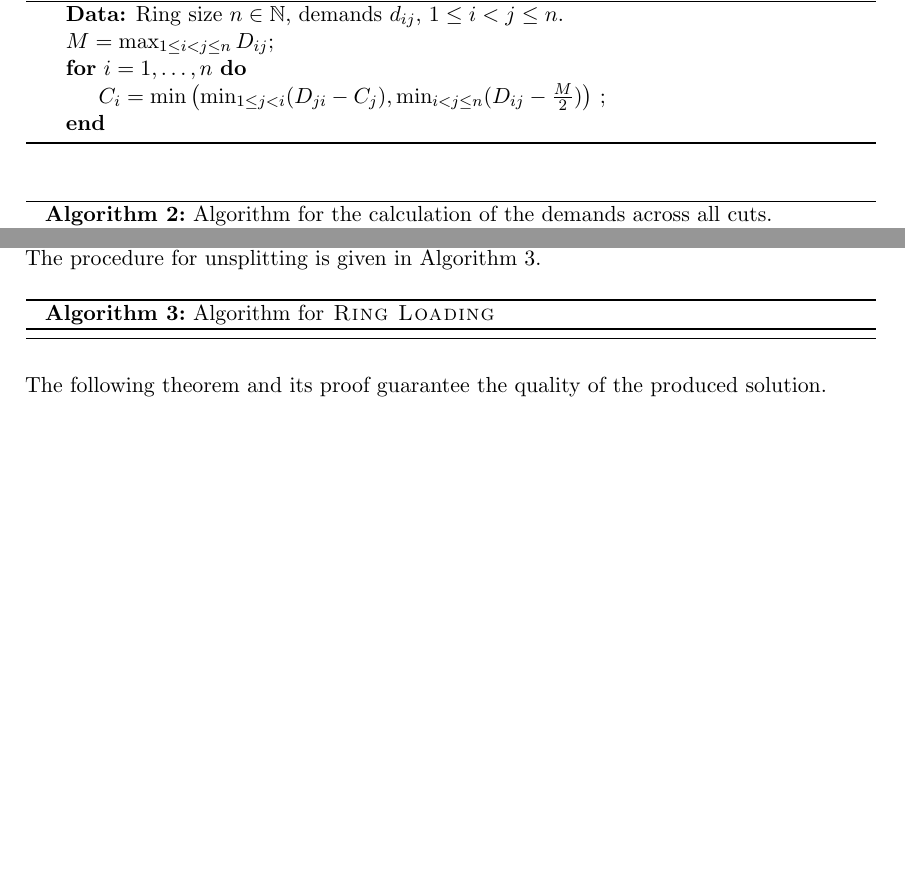
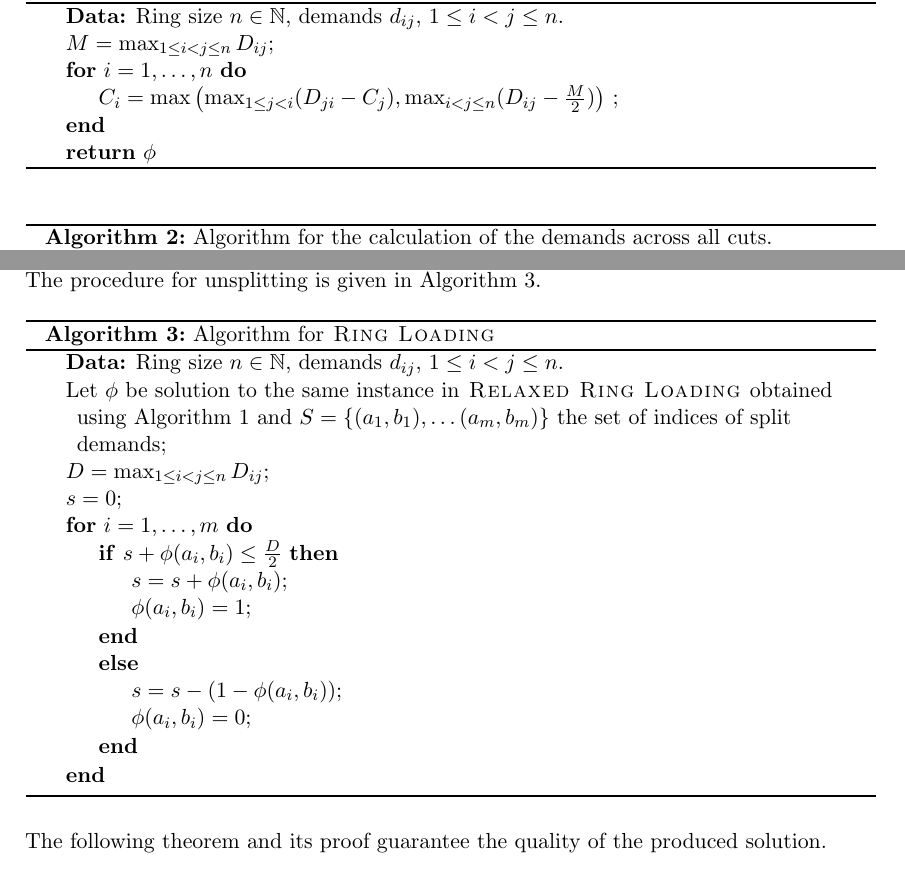
Before and after one commit to NKlug/seminar-ring-loading, a LaTeX paper (main.tex, which reads figures/rl_algorithm.tex): two parts of pages 6 and 8 of 9 before the commit and two parts of pages 6 and 8 of 10 after it, joined at a grey line, cut so that both start at the same text, the shorter picture padded with empty space. Compiled offline with pdfLaTeX.

Commit message:
Edit RL algo

```diff
--- a/figures/rl_algorithm.tex
+++ b/figures/rl_algorithm.tex
@@ -1,6 +1,19 @@
 \begin{figure}[ht]
 	\begin{algorithm}[H]
-%		\KwData{Training data $x_1, \ldots, x_N$ drawn from distribution $\Pdata$, gradient-based learning rule $R$, batch size $B \in \N$, discriminator iterations $k \in \N$.}
+		\KwData{Ring size $n \in \N$, demands $d_{ij}$, $1 \leq i < j \leq n$.}
+		Let $\phi$ be solution to the same instance in \RRL obtained using \cref{algo:rrl} and $S = \{(a_1, b_1), \ldots (a_m, b_m)\}$ the set of indices of split demands\;
+		$D = \max_{1 \leq i < j \leq n} D_{ij}$\;
+		$s = 0$\;
+		\For{$i =1, \ldots, m$}{
+			\If{$s+\phi(a_i, b_i) \leq \frac{D}{2}$}{
+				$s = s + \phi(a_i, b_i)$\;
+				$\phi(a_i, b_i) = 1$\;
+			}
+			\Else{
+				$s = s - (1 - \phi(a_i, b_i))$\;
+				$\phi(a_i, b_i) = 0$\;
+			}
+		}
 %		Initialize $\theta_G$ and $\theta_D$\;
 %		\While{not converged}{
 %			\For{$i=1, \ldots, k$}{
```
Also changed, not shown: figures/rll_algorithm.tex (+2 -1 lines).
